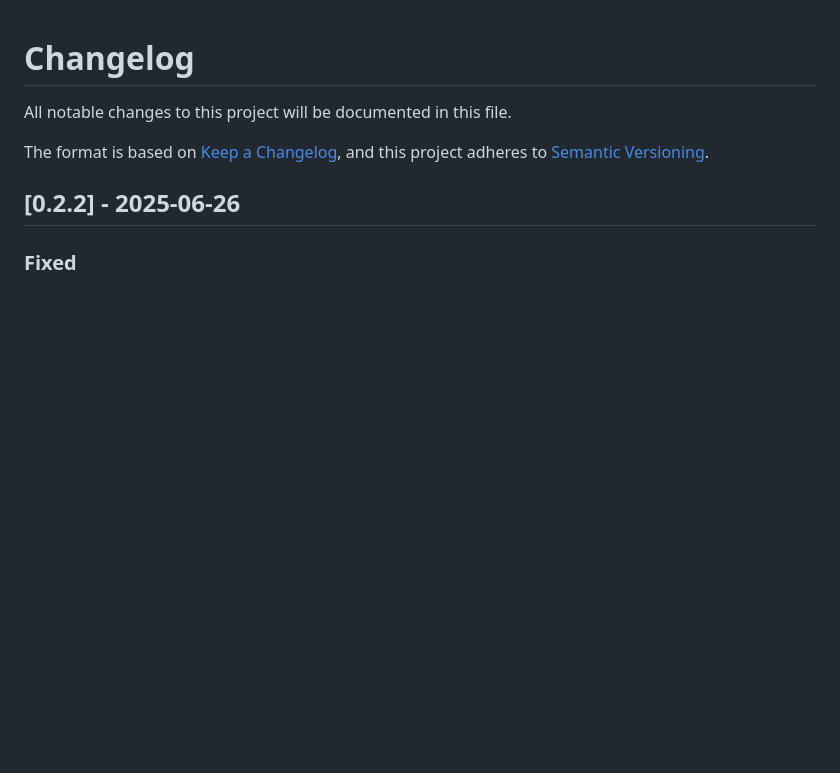
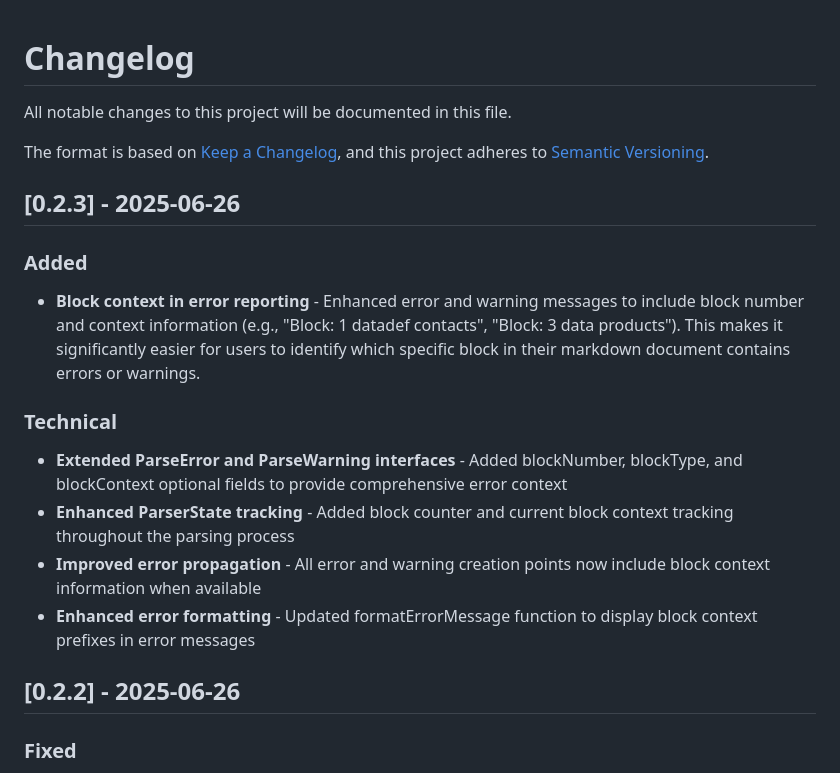
Before and after one commit to chrishoward-projects/markdown-data-ext-parser, a Markdown page: CHANGELOG.md, the part around the change. GitHub-like rendering; blank space fills up the shorter version.

Commit message:
Update CHANGELOG.md for v0.2.3 - Add block context in error reporting
Enhanced error and warning messages to include block number and context information
(e.g., "Block: 1 datadef contacts", "Block: 3 data products") making it easier for
users to identify which specific block contains errors or warnings.

🤖 Generated with [Claude Code](https://claude.ai/code)

Co-Authored-By: Claude <noreply@anthropic.com>

```diff
--- a/CHANGELOG.md
+++ b/CHANGELOG.md
@@ -4,6 +4,17 @@ All notable changes to this project will be documented in this file.
 
 The format is based on [Keep a Changelog](https://keepachangelog.com/en/1.0.0/),
 and this project adheres to [Semantic Versioning](https://semver.org/spec/v2.0.0.html).
+
+## [0.2.3] - 2025-06-26
+
+### Added
+- **Block context in error reporting** - Enhanced error and warning messages to include block number and context information (e.g., "Block: 1 datadef contacts", "Block: 3 data products"). This makes it significantly easier for users to identify which specific block in their markdown document contains errors or warnings.
+
+### Technical
+- **Extended ParseError and ParseWarning interfaces** - Added blockNumber, blockType, and blockContext optional fields to provide comprehensive error context
+- **Enhanced ParserState tracking** - Added block counter and current block context tracking throughout the parsing process
+- **Improved error propagation** - All error and warning creation points now include block context information when available
+- **Enhanced error formatting** - Updated formatErrorMessage function to display block context prefixes in error messages
 
 ## [0.2.2] - 2025-06-26
 
```
